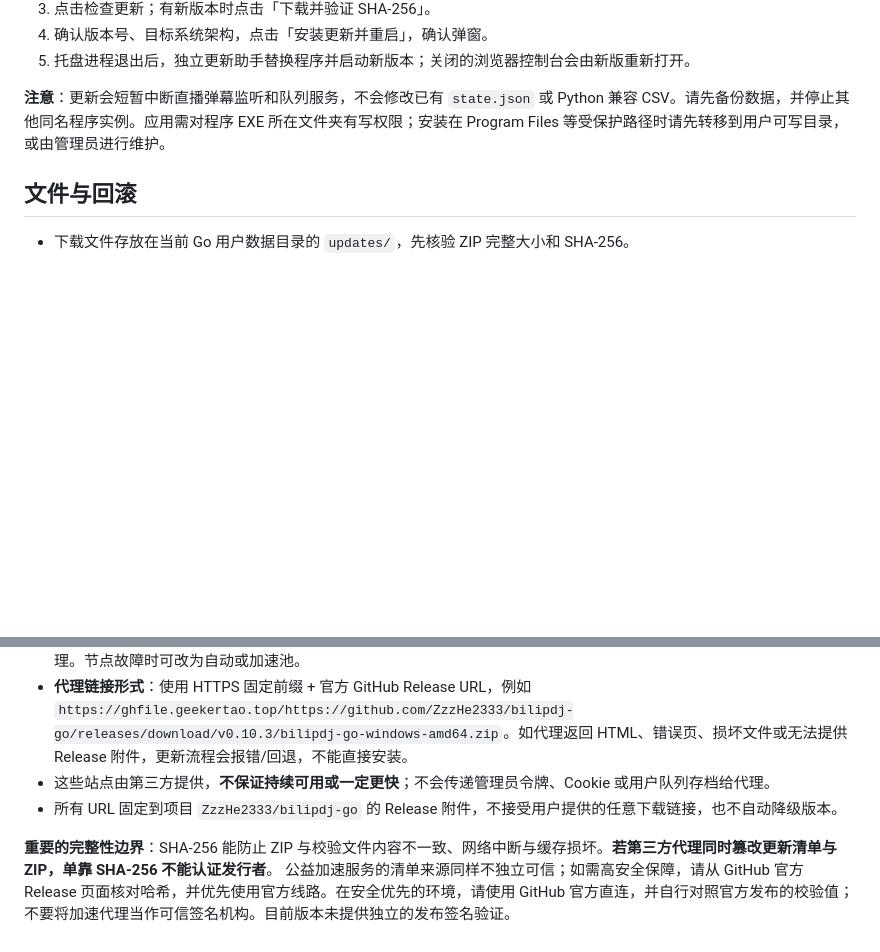
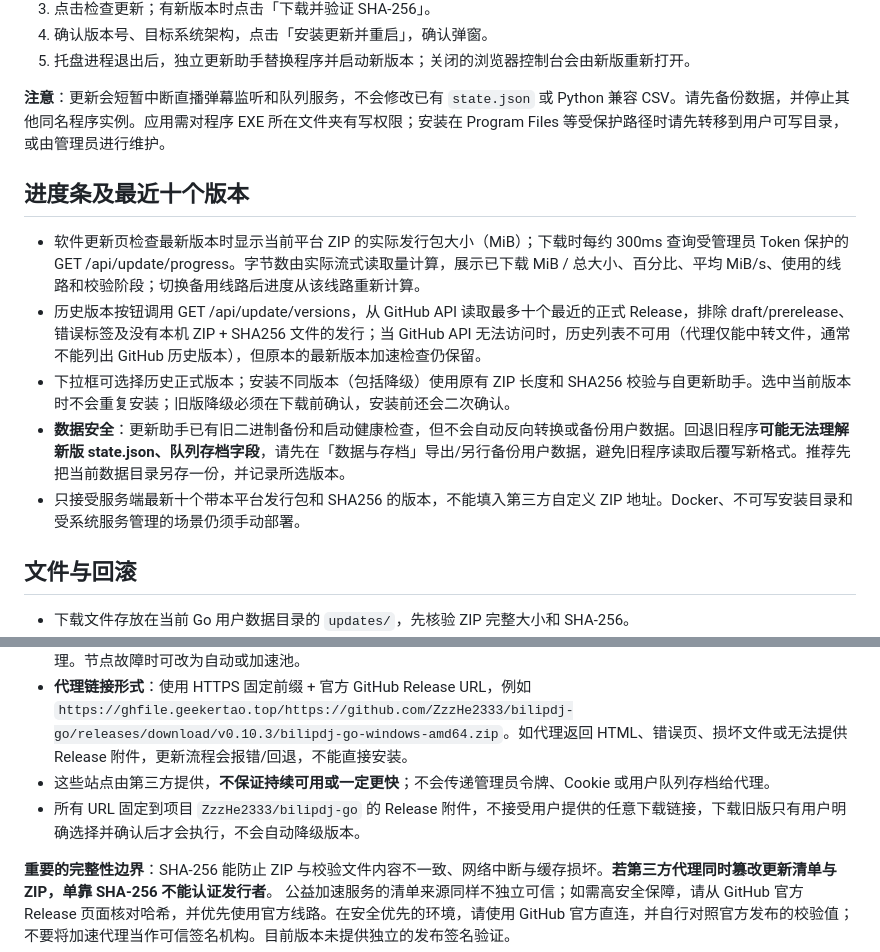
Before and after one commit to ZzzHe2333/bilipdj-go, a Markdown page: docs/UPDATER.md, 2 parts joined by grey strips. GitHub-like rendering; blank space fills up the shorter version.

Commit message:
docs(update): progress, history and data-safe rollback limits (#21)

```diff
--- a/docs/UPDATER.md
+++ b/docs/UPDATER.md
@@ -10,6 +10,13 @@
 
 **注意**：更新会短暂中断直播弹幕监听和队列服务，不会修改已有 `state.json` 或 Python 兼容 CSV。请先备份数据，并停止其他同名程序实例。应用需对程序 EXE 所在文件夹有写权限；安装在 Program Files 等受保护路径时请先转移到用户可写目录，或由管理员进行维护。
 
+## 进度条及最近十个版本
+
+- 软件更新页检查最新版本时显示当前平台 ZIP 的实际发行包大小（MiB）；下载时每约 300ms 查询受管理员 Token 保护的 GET /api/update/progress。字节数由实际流式读取量计算，展示已下载 MiB / 总大小、百分比、平均 MiB/s、使用的线路和校验阶段；切换备用线路后进度从该线路重新计算。
+- 历史版本按钮调用 GET /api/update/versions，从 GitHub API 读取最多十个最近的正式 Release，排除 draft/prerelease、错误标签及没有本机 ZIP + SHA256 文件的发行；当 GitHub API 无法访问时，历史列表不可用（代理仅能中转文件，通常不能列出 GitHub 历史版本），但原本的最新版本加速检查仍保留。
+- 下拉框可选择历史正式版本；安装不同版本（包括降级）使用原有 ZIP 长度和 SHA256 校验与自更新助手。选中当前版本时不会重复安装；旧版降级必须在下载前确认，安装前还会二次确认。
+- **数据安全**：更新助手已有旧二进制备份和启动健康检查，但不会自动反向转换或备份用户数据。回退旧程序**可能无法理解新版 state.json、队列存档字段**，请先在「数据与存档」导出/另行备份用户数据，避免旧程序读取后覆写新格式。推荐先把当前数据目录另存一份，并记录所选版本。
+- 只接受服务端最新十个带本平台发行包和 SHA256 的版本，不能填入第三方自定义 ZIP 地址。Docker、不可写安装目录和受系统服务管理的场景仍须手动部署。
 ## 文件与回滚
 
 - 下载文件存放在当前 Go 用户数据目录的 `updates/`，先核验 ZIP 完整大小和 SHA-256。
@@ -26,7 +33,7 @@
 - **指定公益节点**：可单独选择上面任意一个代理；检查版本清单、校验文件和 ZIP 下载均走该节点，不会偷偷换成其他代理。节点故障时可改为自动或加速池。
 - **代理链接形式**：使用 HTTPS 固定前缀 + 官方 GitHub Release URL，例如 `https://ghfile.geekertao.top/https://github.com/ZzzHe2333/bilipdj-go/releases/download/v0.10.3/bilipdj-go-windows-amd64.zip`。如代理返回 HTML、错误页、损坏文件或无法提供 Release 附件，更新流程会报错/回退，不能直接安装。
 - 这些站点由第三方提供，**不保证持续可用或一定更快**；不会传递管理员令牌、Cookie 或用户队列存档给代理。
-- 所有 URL 固定到项目 `ZzzHe2333/bilipdj-go` 的 Release 附件，不接受用户提供的任意下载链接，也不自动降级版本。
+- 所有 URL 固定到项目 `ZzzHe2333/bilipdj-go` 的 Release 附件，不接受用户提供的任意下载链接，下载旧版只有用户明确选择并确认后才会执行，不会自动降级版本。
 
 **重要的完整性边界**：SHA-256 能防止 ZIP 与校验文件内容不一致、网络中断与缓存损坏。**若第三方代理同时篡改更新清单与 ZIP，单靠 SHA-256 不能认证发行者**。 公益加速服务的清单来源同样不独立可信；如需高安全保障，请从 GitHub 官方 Release 页面核对哈希，并优先使用官方线路。在安全优先的环境，请使用 GitHub 官方直连，并自行对照官方发布的校验值；不要将加速代理当作可信签名机构。目前版本未提供独立的发布签名验证。
 
```
